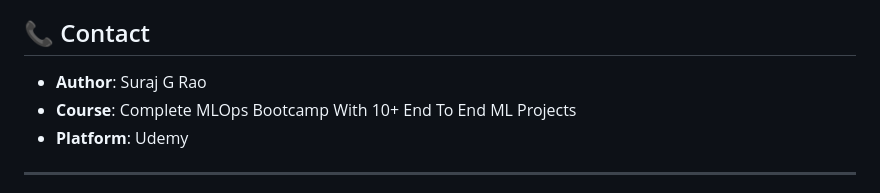
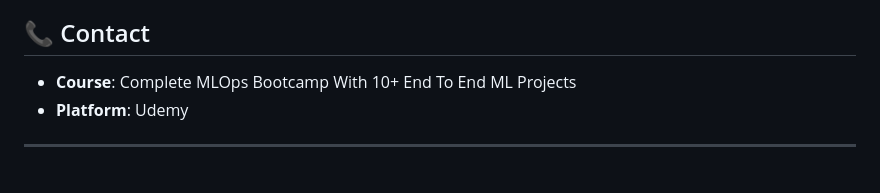
Before and after one commit to Suraj-G-Rao/Complete-MLOPS, a Markdown page: README.md, the part around the change. Drawn GitHub-style.

```diff
--- a/README.md
+++ b/README.md
@@ -178,7 +178,6 @@ This project is licensed under the MIT License - see the [LICENSE](LICENSE) file
 
 ## 📞 Contact
 
-- **Author**: Suraj G Rao
 - **Course**: Complete MLOps Bootcamp With 10+ End To End ML Projects
 - **Platform**: Udemy
 
```
